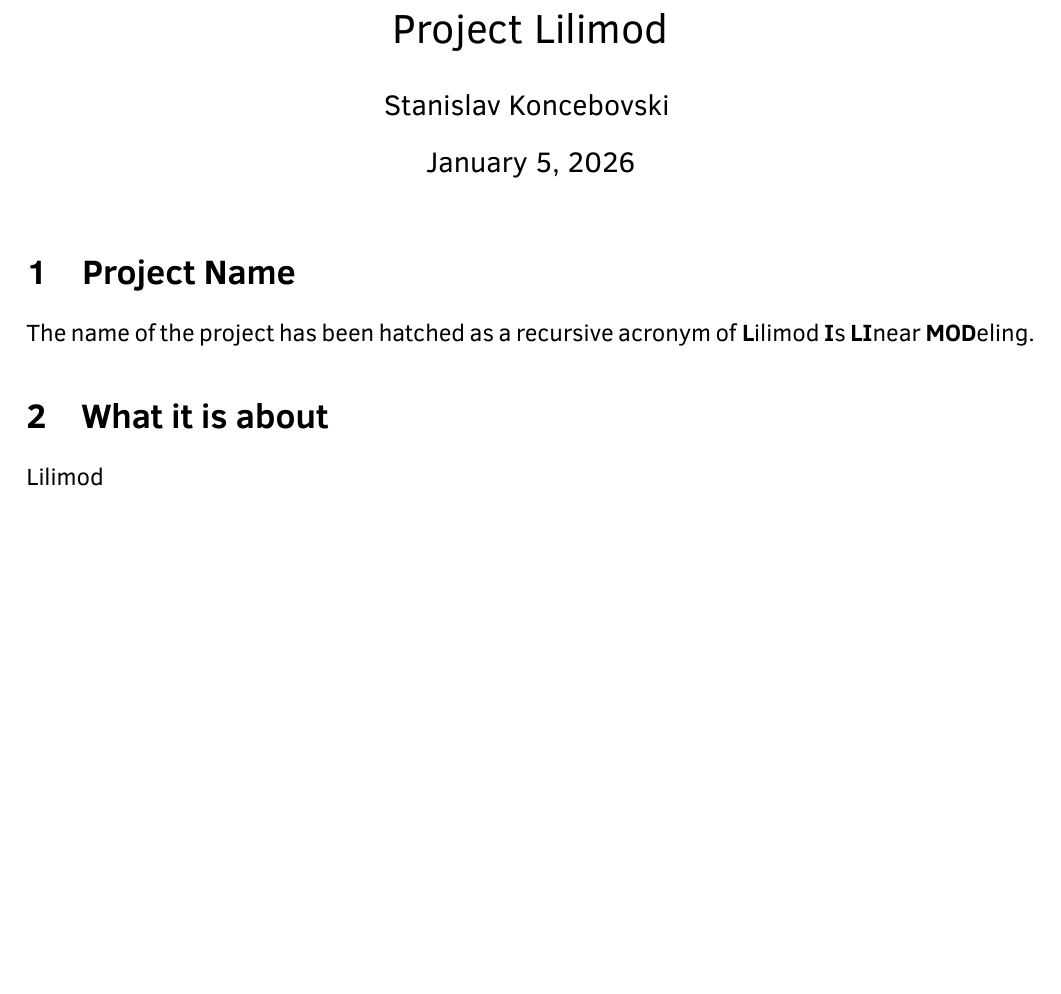
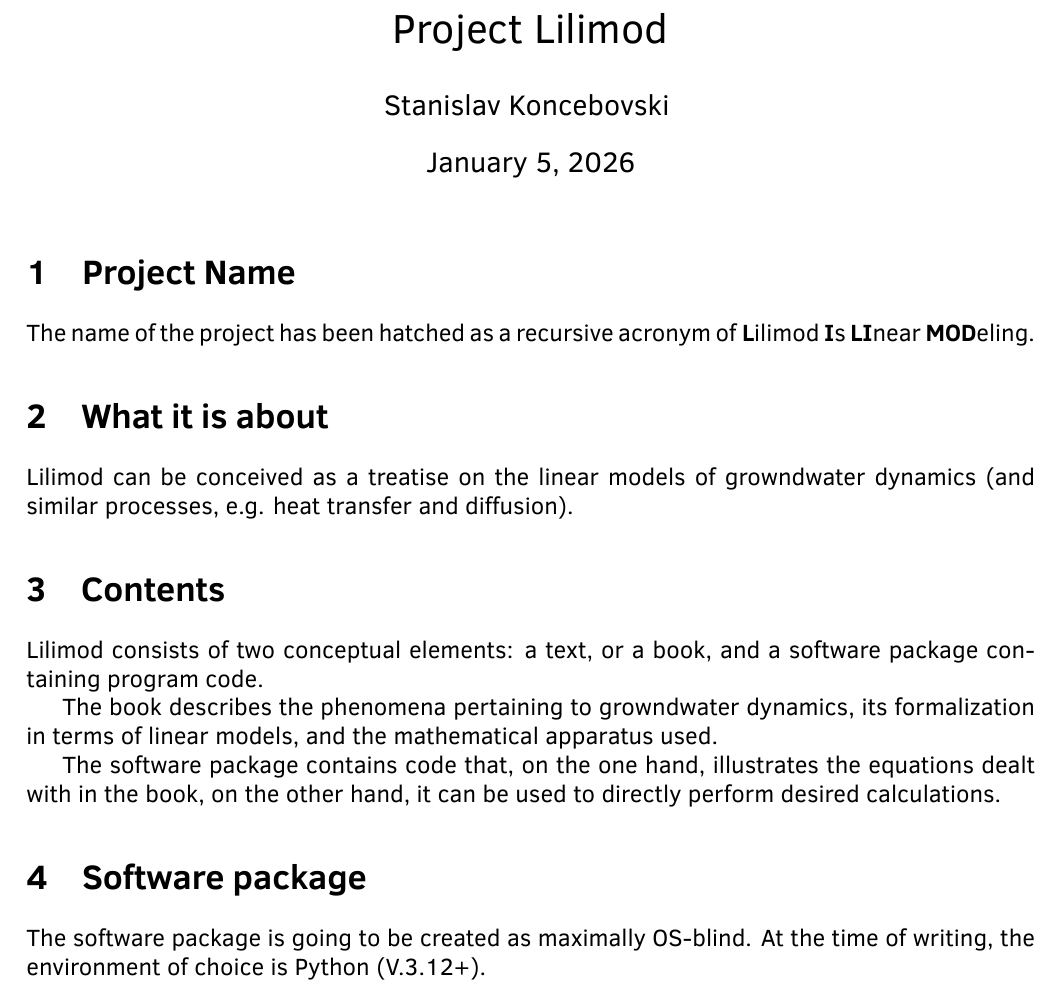
Before and after one commit to pikkatech-eu/Lilimod, a LaTeX document (Design/TeX/Lilimod-vision.tex): part of the page, cut so that both start at the same text, the shorter picture padded with empty space. Compiled offline with XeLaTeX; a missing font is replaced by an installed copy or a similar font.

Commit message:
txs auto checkin

```diff
--- a/Design/TeX/Lilimod-vision.tex
+++ b/Design/TeX/Lilimod-vision.tex
@@ -150,6 +150,16 @@
 	The name of the project has been hatched as a recursive acronym of \textbf{L}ilimod \textbf{I}s \textbf{LI}near \textbf{MOD}eling.
 
 	\section{What it is about}
-	\Li
+	\Li can be conceived as a treatise on the linear models of \gw dynamics (and similar processes, e.g. heat transfer and diffusion).
+
+	\section{Contents}
+	\Li consists of two conceptual elements: a text, or a book, and a software package containing program code.
+
+	The book describes the phenomena pertaining to \gw dynamics, its formalization in terms of linear models, and the mathematical apparatus used.
+
+	The software package contains code that, on the one hand, illustrates the equations dealt with in the book, on the other hand, it can be used to directly perform desired calculations.
+
+	\section{Software package}
+	The software package is going to be created as maximally OS-blind. At the time of writing, the environment of choice is Python (V.3.12+).
 
 \end{document}
```
